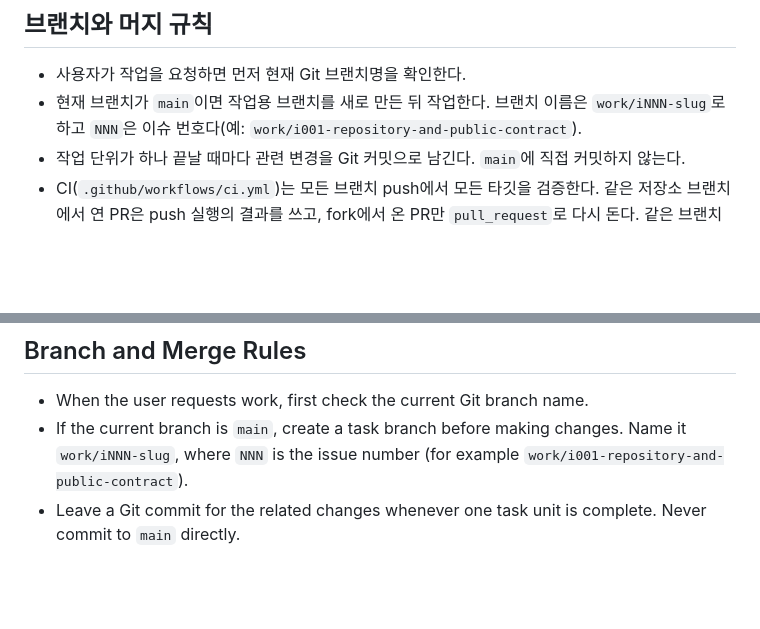
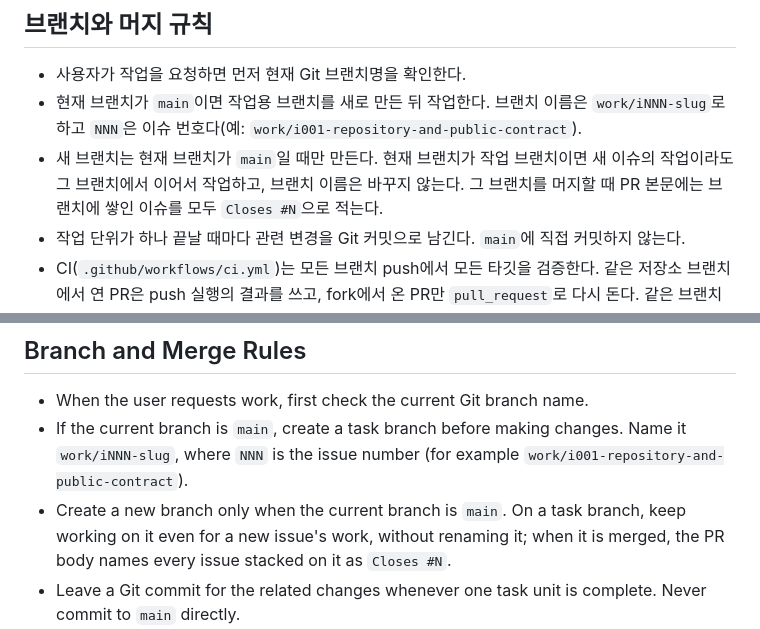
Before and after one commit to reexec/rex86, a Markdown page: AGENTS.md, 2 parts joined by grey strips. Drawn GitHub-style; blank space fills up the shorter version.

Commit message:
Create a branch only from main; stack work on a task branch (#44)
Co-Authored-By: Claude Opus 5.5 <noreply@anthropic.com>

```diff
--- a/AGENTS.md
+++ b/AGENTS.md
@@ -278,6 +278,7 @@ If the requirement is a simple question or confirmation request, answer it direc
 
 * 사용자가 작업을 요청하면 먼저 현재 Git 브랜치명을 확인한다.
 * 현재 브랜치가 `main`이면 작업용 브랜치를 새로 만든 뒤 작업한다. 브랜치 이름은 `work/iNNN-slug`로 하고 `NNN`은 이슈 번호다(예: `work/i001-repository-and-public-contract`).
+* 새 브랜치는 현재 브랜치가 `main`일 때만 만든다. 현재 브랜치가 작업 브랜치이면 새 이슈의 작업이라도 그 브랜치에서 이어서 작업하고, 브랜치 이름은 바꾸지 않는다. 그 브랜치를 머지할 때 PR 본문에는 브랜치에 쌓인 이슈를 모두 `Closes #N`으로 적는다.
 * 작업 단위가 하나 끝날 때마다 관련 변경을 Git 커밋으로 남긴다. `main`에 직접 커밋하지 않는다.
 * CI(`.github/workflows/ci.yml`)는 모든 브랜치 push에서 모든 타깃을 검증한다. 같은 저장소 브랜치에서 연 PR은 push 실행의 결과를 쓰고, fork에서 온 PR만 `pull_request`로 다시 돈다. 같은 브랜치에 새 push가 오면 앞선 실행을 취소하되 `main`은 커밋마다 결과를 남긴다.
 * 프로젝트 버전은 저장소 루트의 `VERSION` 파일에서 `major.minor.patch` 형식으로 관리한다. 사용자가 머지를 요청하면 patch를 1 올리고, minor 올림 요청이면 minor를 1 올리고 patch를 0으로, major 올림 요청이면 major를 1 올리고 minor와 patch를 0으로 한다.
@@ -298,6 +299,7 @@ If the requirement is a simple question or confirmation request, answer it direc
 
 * When the user requests work, first check the current Git branch name.
 * If the current branch is `main`, create a task branch before making changes. Name it `work/iNNN-slug`, where `NNN` is the issue number (for example `work/i001-repository-and-public-contract`).
+* Create a new branch only when the current branch is `main`. On a task branch, keep working on it even for a new issue's work, without renaming it; when it is merged, the PR body names every issue stacked on it as `Closes #N`.
 * Leave a Git commit for the related changes whenever one task unit is complete. Never commit to `main` directly.
 * CI (`.github/workflows/ci.yml`) checks every target on every branch push. A PR from a branch of this repository uses the push run's results; only a PR from a fork runs again on `pull_request`. A newer push to the same branch cancels the earlier run, except on `main`, where every commit keeps its result.
 * Manage the project version in the repository-root `VERSION` file using `major.minor.patch`. On a merge request, raise the patch by 1; on a minor-bump request, raise the minor by 1 and reset the patch to 0; on a major-bump request, raise the major by 1 and reset the minor and patch to 0.
```
